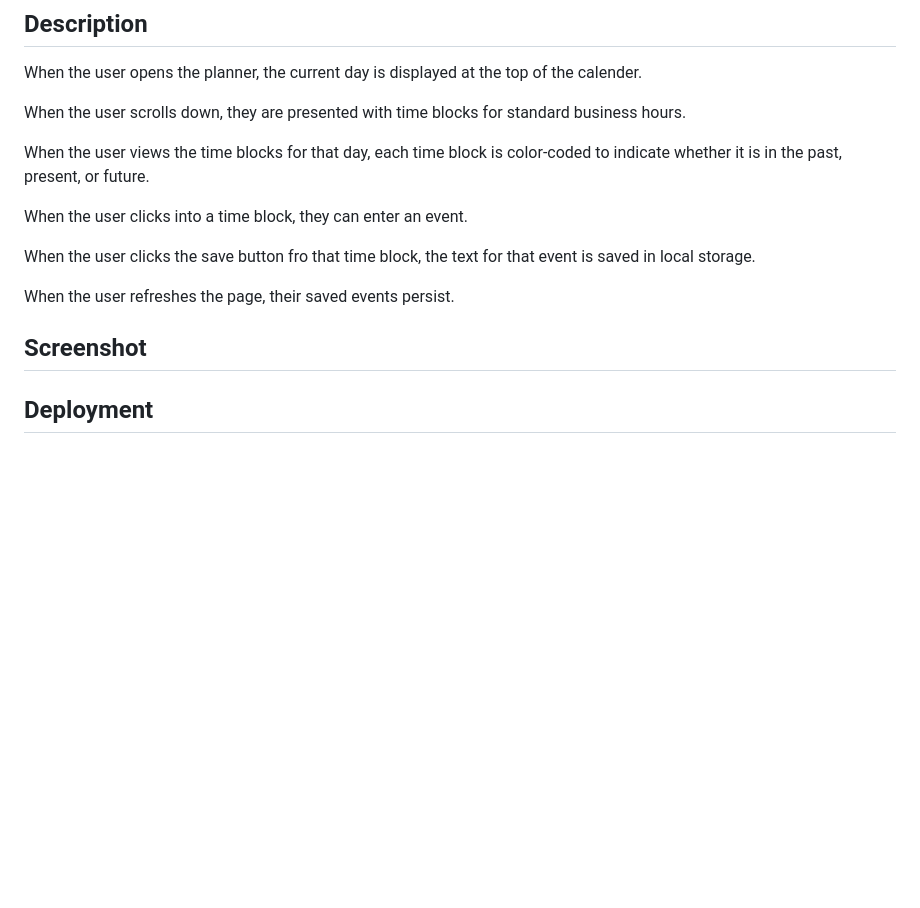
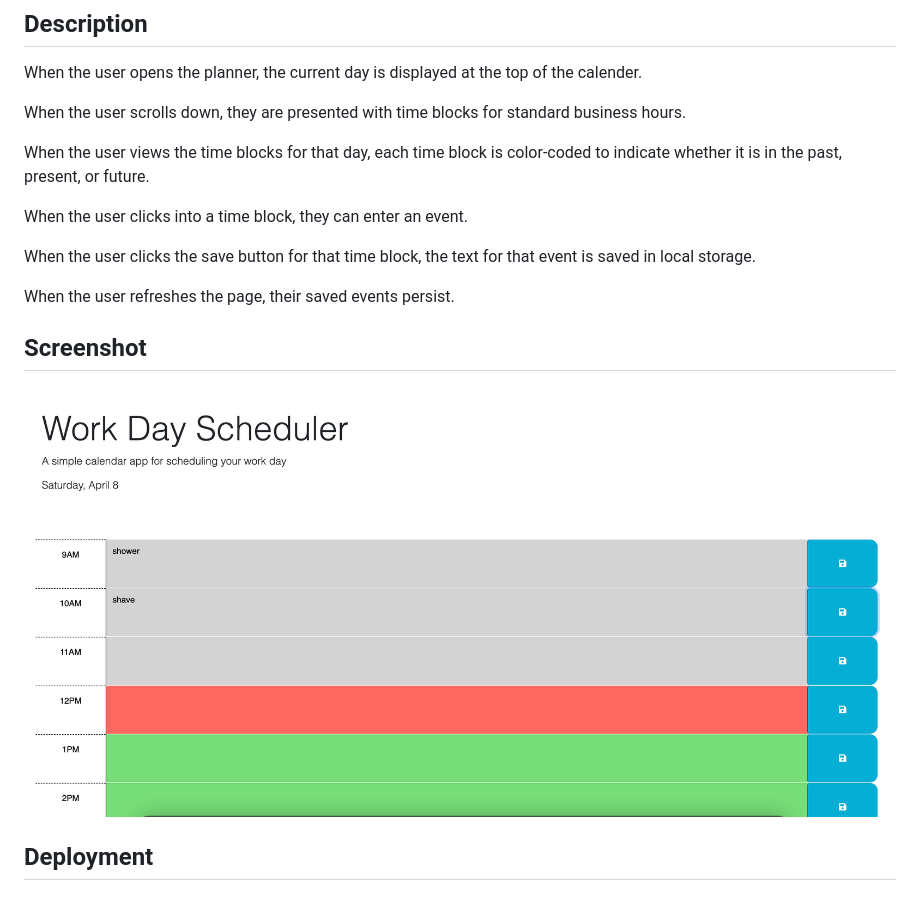
Before and after one commit to taylorbwatters/work-day-scheduler, a Markdown page: README.md, the part around the change. Drawn GitHub-style; pictures changed too: images/work-day-scheduler.png (added); blank space fills up the shorter version.

```diff
--- a/README.md
+++ b/README.md
@@ -10,12 +10,12 @@ When the user views the time blocks for that day, each time block is color-coded
 
 When the user clicks into a time block, they can enter an event.
 
-When the user clicks the save button fro that time block, the text for that event is saved in local storage.
+When the user clicks the save button for that time block, the text for that event is saved in local storage.
 
 When the user refreshes the page, their saved events persist.
 
 ## Screenshot
-
+![work-day-scheduler](images/work-day-scheduler.png)
 
 
 ## Deployment
```
Also changed, not shown: 2 other files.
